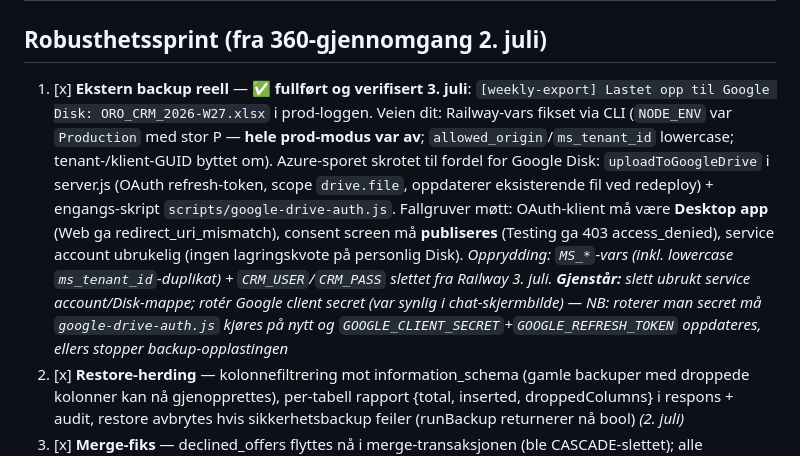
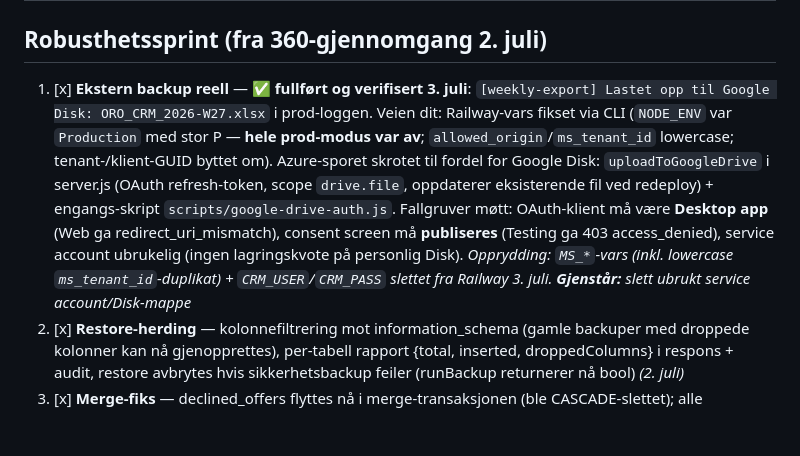
Before and after one commit to bartnes78/oro-crm, a Markdown page: tasks/todo.md, the part around the change. Rendered like a GitHub page; blank space fills up the shorter version.

Commit message:
todo: fjern Google client secret-rotasjon (ikke ønsket)
Co-Authored-By: Claude Opus 4.8 <noreply@anthropic.com>

```diff
--- a/tasks/todo.md
+++ b/tasks/todo.md
@@ -2,7 +2,7 @@
 
 ## Robusthetssprint (fra 360-gjennomgang 2. juli)
 
-1. [x] **Ekstern backup reell** — ✅ **fullført og verifisert 3. juli**: `[weekly-export] Lastet opp til Google Disk: ORO_CRM_2026-W27.xlsx` i prod-loggen. Veien dit: Railway-vars fikset via CLI (`NODE_ENV` var `Production` med stor P — **hele prod-modus var av**; `allowed_origin`/`ms_tenant_id` lowercase; tenant-/klient-GUID byttet om). Azure-sporet skrotet til fordel for Google Disk: `uploadToGoogleDrive` i server.js (OAuth refresh-token, scope `drive.file`, oppdaterer eksisterende fil ved redeploy) + engangs-skript `scripts/google-drive-auth.js`. Fallgruver møtt: OAuth-klient må være **Desktop app** (Web ga redirect_uri_mismatch), consent screen må **publiseres** (Testing ga 403 access_denied), service account ubrukelig (ingen lagringskvote på personlig Disk). *Opprydding: `MS_*`-vars (inkl. lowercase `ms_tenant_id`-duplikat) + `CRM_USER`/`CRM_PASS` slettet fra Railway 3. juli. **Gjenstår:** slett ubrukt service account/Disk-mappe; rotér Google client secret (var synlig i chat-skjermbilde) — NB: roterer man secret må `google-drive-auth.js` kjøres på nytt og `GOOGLE_CLIENT_SECRET`+`GOOGLE_REFRESH_TOKEN` oppdateres, ellers stopper backup-opplastingen*
+1. [x] **Ekstern backup reell** — ✅ **fullført og verifisert 3. juli**: `[weekly-export] Lastet opp til Google Disk: ORO_CRM_2026-W27.xlsx` i prod-loggen. Veien dit: Railway-vars fikset via CLI (`NODE_ENV` var `Production` med stor P — **hele prod-modus var av**; `allowed_origin`/`ms_tenant_id` lowercase; tenant-/klient-GUID byttet om). Azure-sporet skrotet til fordel for Google Disk: `uploadToGoogleDrive` i server.js (OAuth refresh-token, scope `drive.file`, oppdaterer eksisterende fil ved redeploy) + engangs-skript `scripts/google-drive-auth.js`. Fallgruver møtt: OAuth-klient må være **Desktop app** (Web ga redirect_uri_mismatch), consent screen må **publiseres** (Testing ga 403 access_denied), service account ubrukelig (ingen lagringskvote på personlig Disk). *Opprydding: `MS_*`-vars (inkl. lowercase `ms_tenant_id`-duplikat) + `CRM_USER`/`CRM_PASS` slettet fra Railway 3. juli. **Gjenstår:** slett ubrukt service account/Disk-mappe*
 2. [x] **Restore-herding** — kolonnefiltrering mot information_schema (gamle backuper med droppede kolonner kan nå gjenopprettes), per-tabell rapport {total, inserted, droppedColumns} i respons + audit, restore avbrytes hvis sikkerhetsbackup feiler (runBackup returnerer nå bool) *(2. juli)*
 3. [x] **Merge-fiks** — declined_offers flyttes nå i merge-transaksjonen (ble CASCADE-slettet); alle beregnede merged-felter skrives (fund_vehicle, source, next_steps, datoer, docs-objektmerge, org_nr/brreg som enhet); drop slettes før keep-UPDATE pga. unik org_nr-indeks; deleted_at ekskludert fra arv. SQL-sekvens verifisert mot DB i rollback-transaksjon *(2. juli)*
 4. [x] **Helse/overvåking** — `GET /api/health` (uautentisert DB-ping, 200/503) + `GET /api/system-status` (admin) + Systemstatus-kort på Backup-siden: daglig backup (rød >25t), ukeseksport og Brreg-synk (rød >8d), serverversjon *(2. juli)*
```
